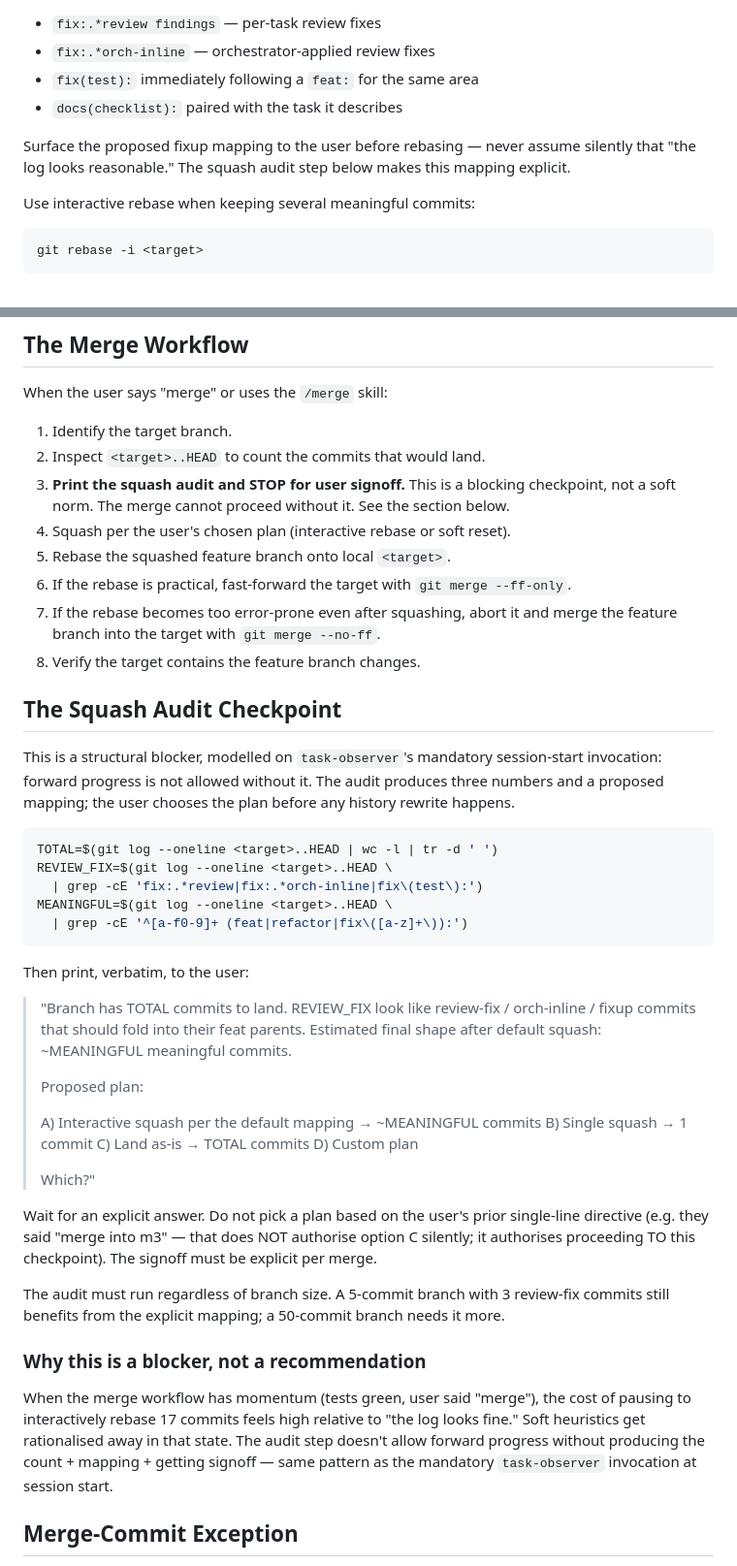
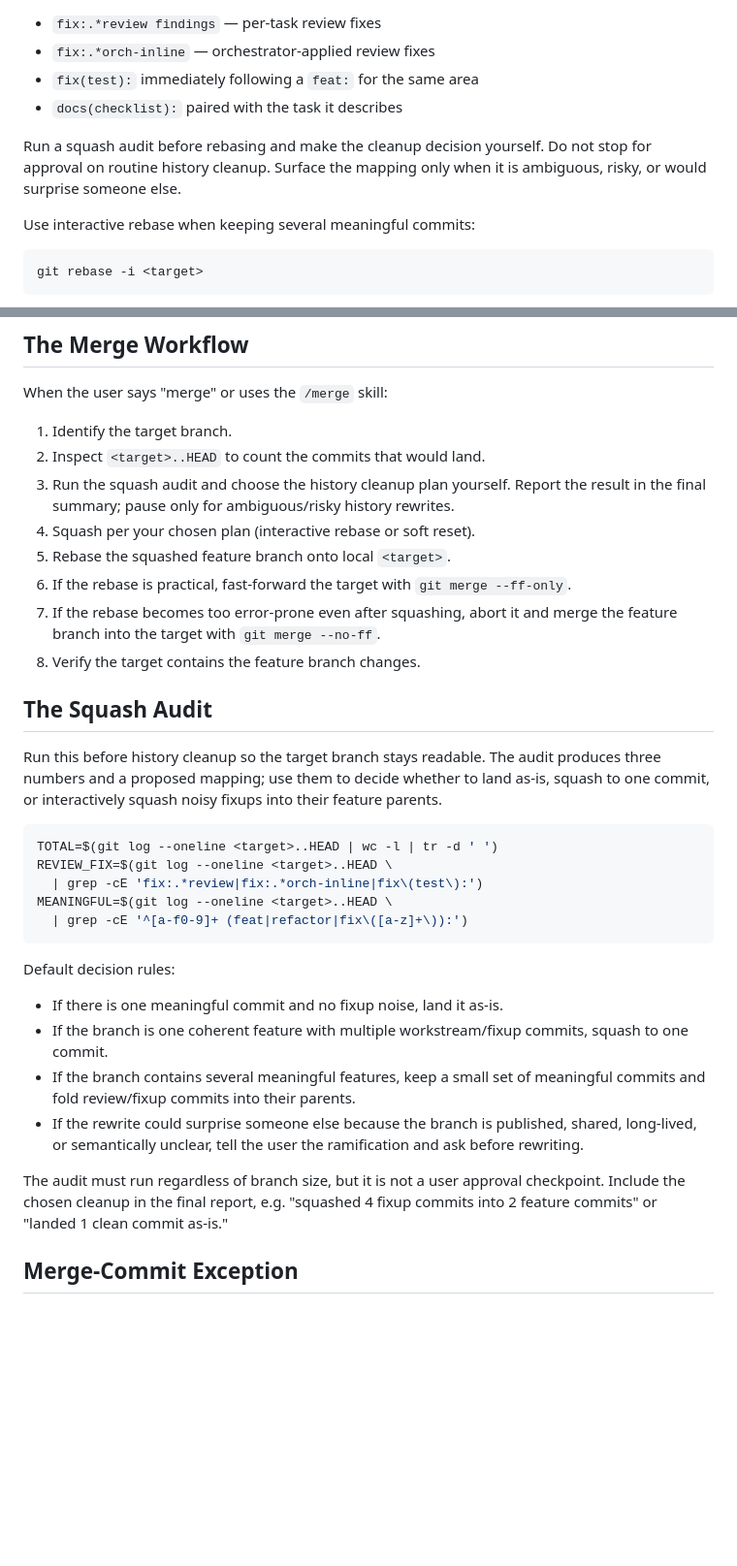
Before and after one commit to divad12/dotfiles, a Markdown page: docs/ai/git.md, 2 parts joined by grey strips. Shown at 97% size. Drawn GitHub-style; blank space fills up the shorter version.

Commit message:
docs(git): make merge squash audit autonomous

````diff
--- a/docs/ai/git.md
+++ b/docs/ai/git.md
@@ -80,9 +80,9 @@ patterns is a `fixup` candidate for the immediately preceding `feat:`,
 - `fix(test):` immediately following a `feat:` for the same area
 - `docs(checklist):` paired with the task it describes
 
-Surface the proposed fixup mapping to the user before rebasing — never assume
-silently that "the log looks reasonable." The squash audit step below makes
-this mapping explicit.
+Run a squash audit before rebasing and make the cleanup decision yourself.
+Do not stop for approval on routine history cleanup. Surface the mapping only
+when it is ambiguous, risky, or would surprise someone else.
 
 Use interactive rebase when keeping several meaningful commits:
 
@@ -106,10 +106,10 @@ When the user says "merge" or uses the `/merge` skill:
 
 1. Identify the target branch.
 2. Inspect `<target>..HEAD` to count the commits that would land.
-3. **Print the squash audit and STOP for user signoff.** This is a
-   blocking checkpoint, not a soft norm. The merge cannot proceed without
-   it. See the section below.
-4. Squash per the user's chosen plan (interactive rebase or soft reset).
+3. Run the squash audit and choose the history cleanup plan yourself. Report
+   the result in the final summary; pause only for ambiguous/risky history
+   rewrites.
+4. Squash per your chosen plan (interactive rebase or soft reset).
 5. Rebase the squashed feature branch onto local `<target>`.
 6. If the rebase is practical, fast-forward the target with
    `git merge --ff-only`.
@@ -117,12 +117,12 @@ When the user says "merge" or uses the `/merge` skill:
    and merge the feature branch into the target with `git merge --no-ff`.
 8. Verify the target contains the feature branch changes.
 
-## The Squash Audit Checkpoint
+## The Squash Audit
 
-This is a structural blocker, modelled on `task-observer`'s mandatory
-session-start invocation: forward progress is not allowed without it.
-The audit produces three numbers and a proposed mapping; the user
-chooses the plan before any history rewrite happens.
+Run this before history cleanup so the target branch stays readable. The audit
+produces three numbers and a proposed mapping; use them to decide whether to
+land as-is, squash to one commit, or interactively squash noisy fixups into
+their feature parents.
 
 ```bash
 TOTAL=$(git log --oneline <target>..HEAD | wc -l | tr -d ' ')
@@ -132,39 +132,20 @@ MEANINGFUL=$(git log --oneline <target>..HEAD \
   | grep -cE '^[a-f0-9]+ (feat|refactor|fix\([a-z]+\)):')
 ```
 
-Then print, verbatim, to the user:
+Default decision rules:
 
-> "Branch has TOTAL commits to land. REVIEW_FIX look like review-fix /
-> orch-inline / fixup commits that should fold into their feat parents.
-> Estimated final shape after default squash: ~MEANINGFUL meaningful
-> commits.
->
-> Proposed plan:
->
-> A) Interactive squash per the default mapping → ~MEANINGFUL commits
-> B) Single squash → 1 commit
-> C) Land as-is → TOTAL commits
-> D) Custom plan
->
-> Which?"
+- If there is one meaningful commit and no fixup noise, land it as-is.
+- If the branch is one coherent feature with multiple workstream/fixup commits,
+  squash to one commit.
+- If the branch contains several meaningful features, keep a small set of
+  meaningful commits and fold review/fixup commits into their parents.
+- If the rewrite could surprise someone else because the branch is published,
+  shared, long-lived, or semantically unclear, tell the user the ramification
+  and ask before rewriting.
 
-Wait for an explicit answer. Do not pick a plan based on the user's
-prior single-line directive (e.g. they said "merge into m3" — that does
-NOT authorise option C silently; it authorises proceeding TO this
-checkpoint). The signoff must be explicit per merge.
-
-The audit must run regardless of branch size. A 5-commit branch with 3
-review-fix commits still benefits from the explicit mapping; a 50-commit
-branch needs it more.
-
-### Why this is a blocker, not a recommendation
-
-When the merge workflow has momentum (tests green, user said "merge"),
-the cost of pausing to interactively rebase 17 commits feels high
-relative to "the log looks fine." Soft heuristics get rationalised away
-in that state. The audit step doesn't allow forward progress without
-producing the count + mapping + getting signoff — same pattern as the
-mandatory `task-observer` invocation at session start.
+The audit must run regardless of branch size, but it is not a user approval
+checkpoint. Include the chosen cleanup in the final report, e.g. "squashed 4
+fixup commits into 2 feature commits" or "landed 1 clean commit as-is."
 
 ## Merge-Commit Exception
 
````
Also changed, not shown: 1 other file.
